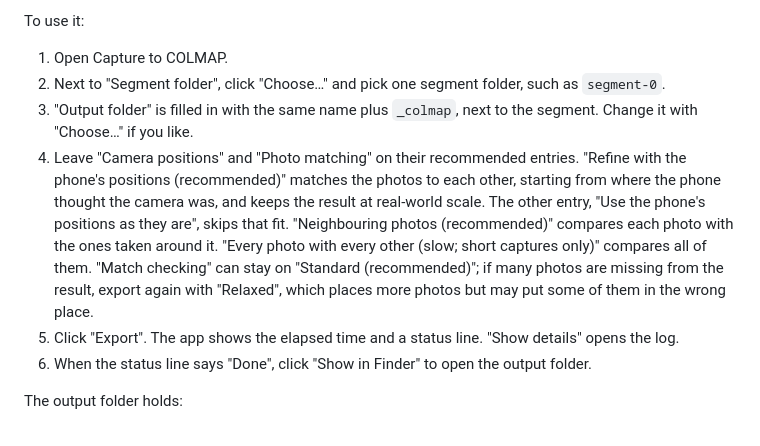
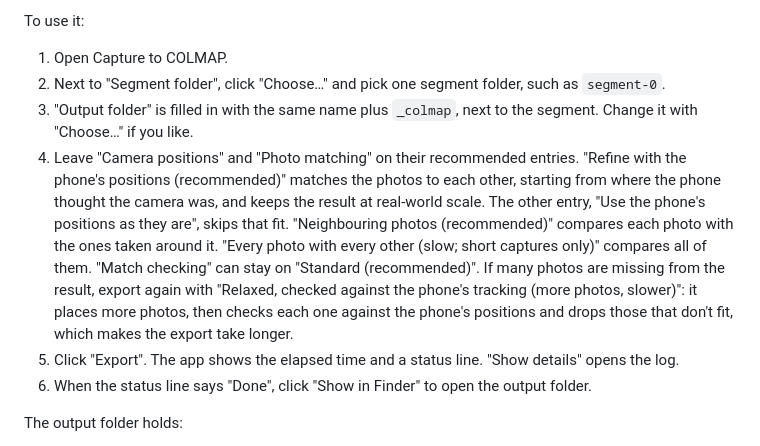
Before and after one commit to irc-hslu/capture-guide-docs, a Markdown page: docs/exporting.md, the part around the change. GitHub-like rendering.

Commit message:
Exporting: the Relaxed entry checks the photos against the phone's positions and takes longer

```diff
--- a/docs/exporting.md
+++ b/docs/exporting.md
@@ -43,7 +43,7 @@ To use it:
 1. Open Capture to COLMAP.
 2. Next to "Segment folder", click "Choose…" and pick one segment folder, such as `segment-0`.
 3. "Output folder" is filled in with the same name plus `_colmap`, next to the segment. Change it with "Choose…" if you like.
-4. Leave "Camera positions" and "Photo matching" on their recommended entries. "Refine with the phone's positions (recommended)" matches the photos to each other, starting from where the phone thought the camera was, and keeps the result at real-world scale. The other entry, "Use the phone's positions as they are", skips that fit. "Neighbouring photos (recommended)" compares each photo with the ones taken around it. "Every photo with every other (slow; short captures only)" compares all of them. "Match checking" can stay on "Standard (recommended)"; if many photos are missing from the result, export again with "Relaxed", which places more photos but may put some of them in the wrong place.
+4. Leave "Camera positions" and "Photo matching" on their recommended entries. "Refine with the phone's positions (recommended)" matches the photos to each other, starting from where the phone thought the camera was, and keeps the result at real-world scale. The other entry, "Use the phone's positions as they are", skips that fit. "Neighbouring photos (recommended)" compares each photo with the ones taken around it. "Every photo with every other (slow; short captures only)" compares all of them. "Match checking" can stay on "Standard (recommended)". If many photos are missing from the result, export again with "Relaxed, checked against the phone's tracking (more photos, slower)": it places more photos, then checks each one against the phone's positions and drops those that don't fit, which makes the export take longer.
 5. Click "Export". The app shows the elapsed time and a status line. "Show details" opens the log.
 6. When the status line says "Done", click "Show in Finder" to open the output folder.
 
```
